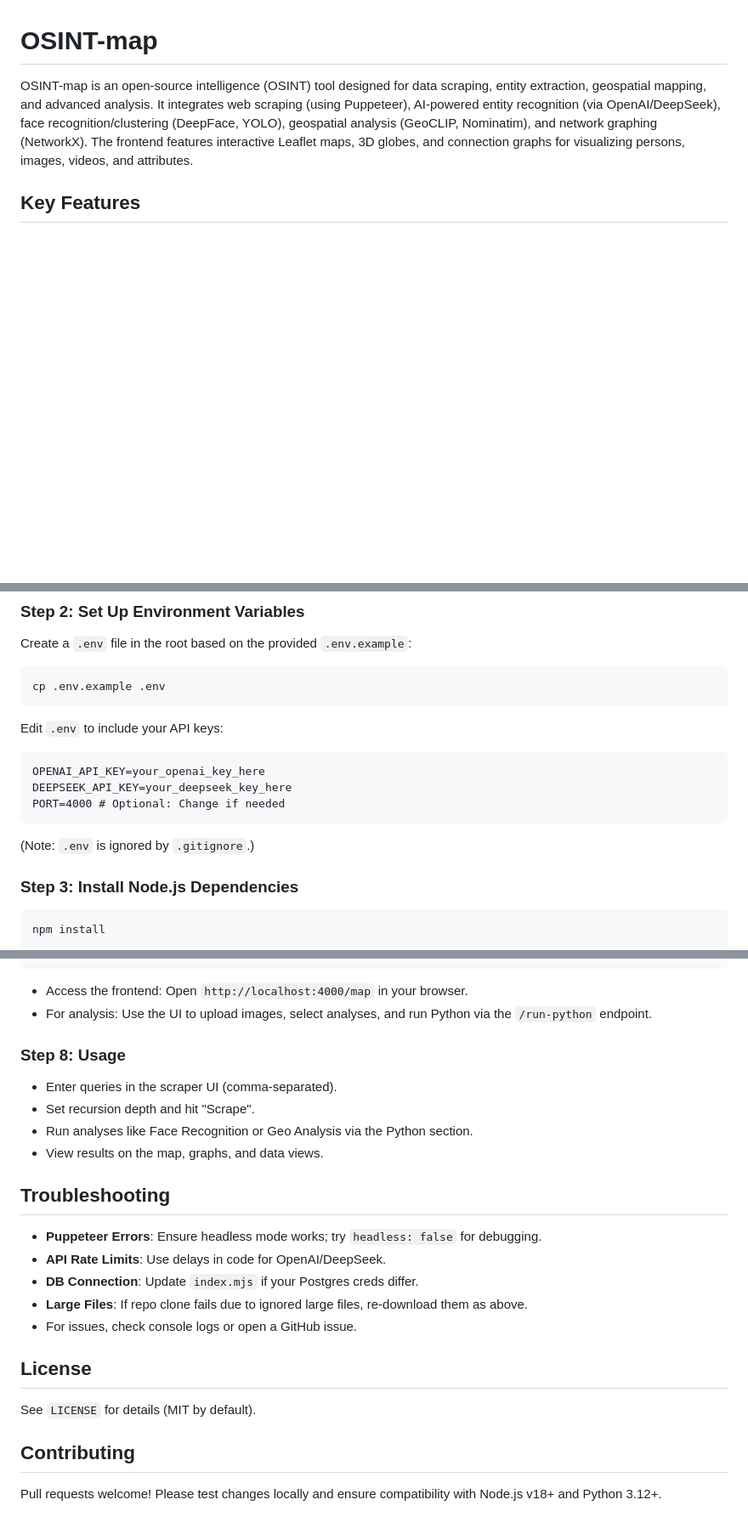
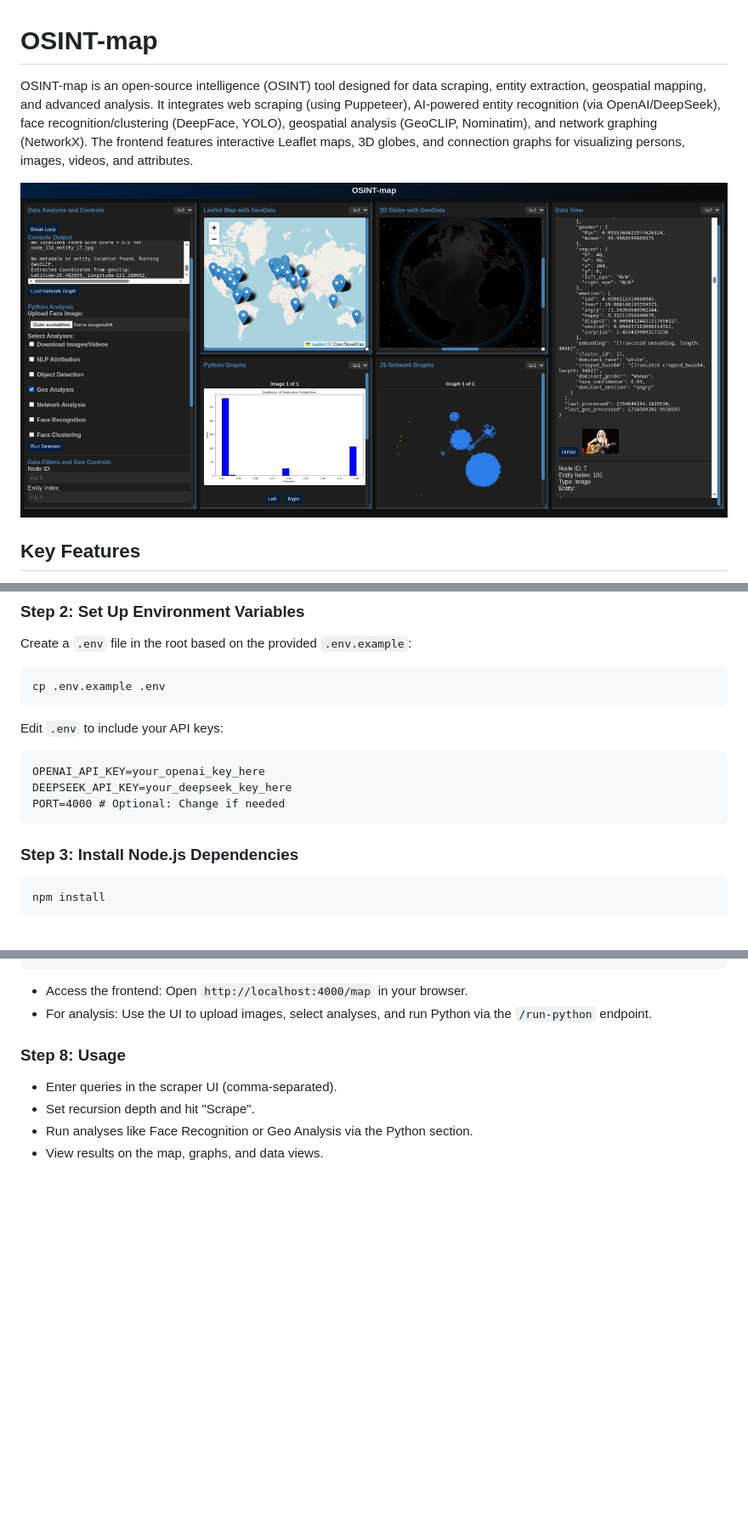
Before and after one commit to burgeralexander/OSINT-map, a Markdown page: README.md, 3 parts joined by grey strips. Shown: that part at 85% size. Rendered like a GitHub page; pictures changed too: assets/dashboard.png (added); blank space fills up the shorter version.

````diff
--- a/README.md
+++ b/README.md
@@ -1,5 +1,7 @@
 # OSINT-map
 OSINT-map is an open-source intelligence (OSINT) tool designed for data scraping, entity extraction, geospatial mapping, and advanced analysis. It integrates web scraping (using Puppeteer), AI-powered entity recognition (via OpenAI/DeepSeek), face recognition/clustering (DeepFace, YOLO), geospatial analysis (GeoCLIP, Nominatim), and network graphing (NetworkX). The frontend features interactive Leaflet maps, 3D globes, and connection graphs for visualizing persons, images, videos, and attributes.
+
+![Dashboard Screenshot](assets/dashboard.png)
 
 ## Key Features
 - **Scraping**: Automated browser-based scraping of social media (Instagram, Facebook, Twitter/X, TikTok, Gettr) and general web pages.
@@ -43,7 +45,6 @@ OPENAI_API_KEY=your_openai_key_here
 DEEPSEEK_API_KEY=your_deepseek_key_here
 PORT=4000 # Optional: Change if needed
 ```
-(Note: `.env` is ignored by `.gitignore`.)
 
 ### Step 3: Install Node.js Dependencies
 ```bash
@@ -85,16 +86,3 @@ node index.mjs # Or index.js if renamed
 - Set recursion depth and hit "Scrape".
 - Run analyses like Face Recognition or Geo Analysis via the Python section.
 - View results on the map, graphs, and data views.
-
-## Troubleshooting
-- **Puppeteer Errors**: Ensure headless mode works; try `headless: false` for debugging.
-- **API Rate Limits**: Use delays in code for OpenAI/DeepSeek.
-- **DB Connection**: Update `index.mjs` if your Postgres creds differ.
-- **Large Files**: If repo clone fails due to ignored large files, re-download them as above.
-- For issues, check console logs or open a GitHub issue.
-
-## License
-See `LICENSE` for details (MIT by default).
-
-## Contributing
-Pull requests welcome! Please test changes locally and ensure compatibility with Node.js v18+ and Python 3.12+.
````
Also changed, not shown: assets/flowchart.png (added), 3 other files.
